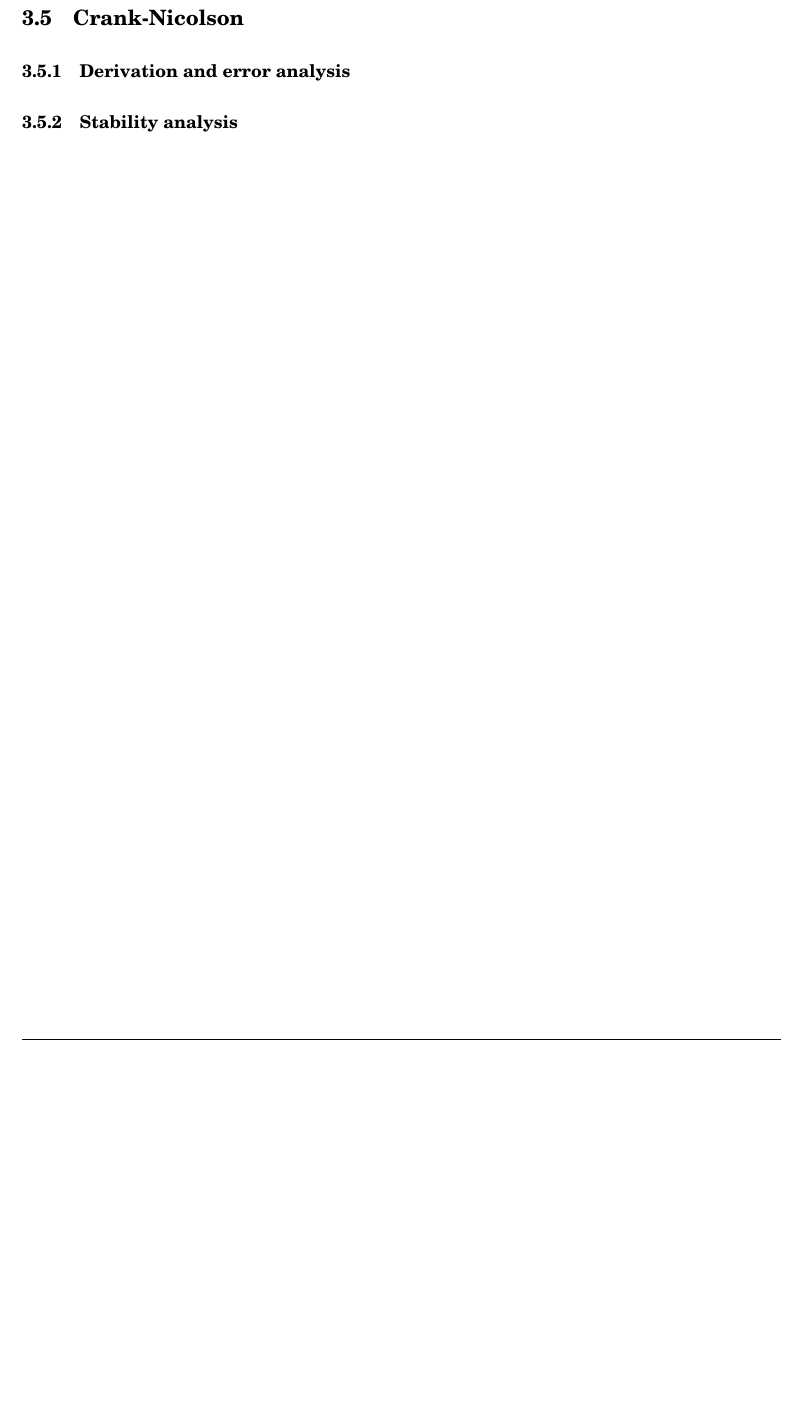
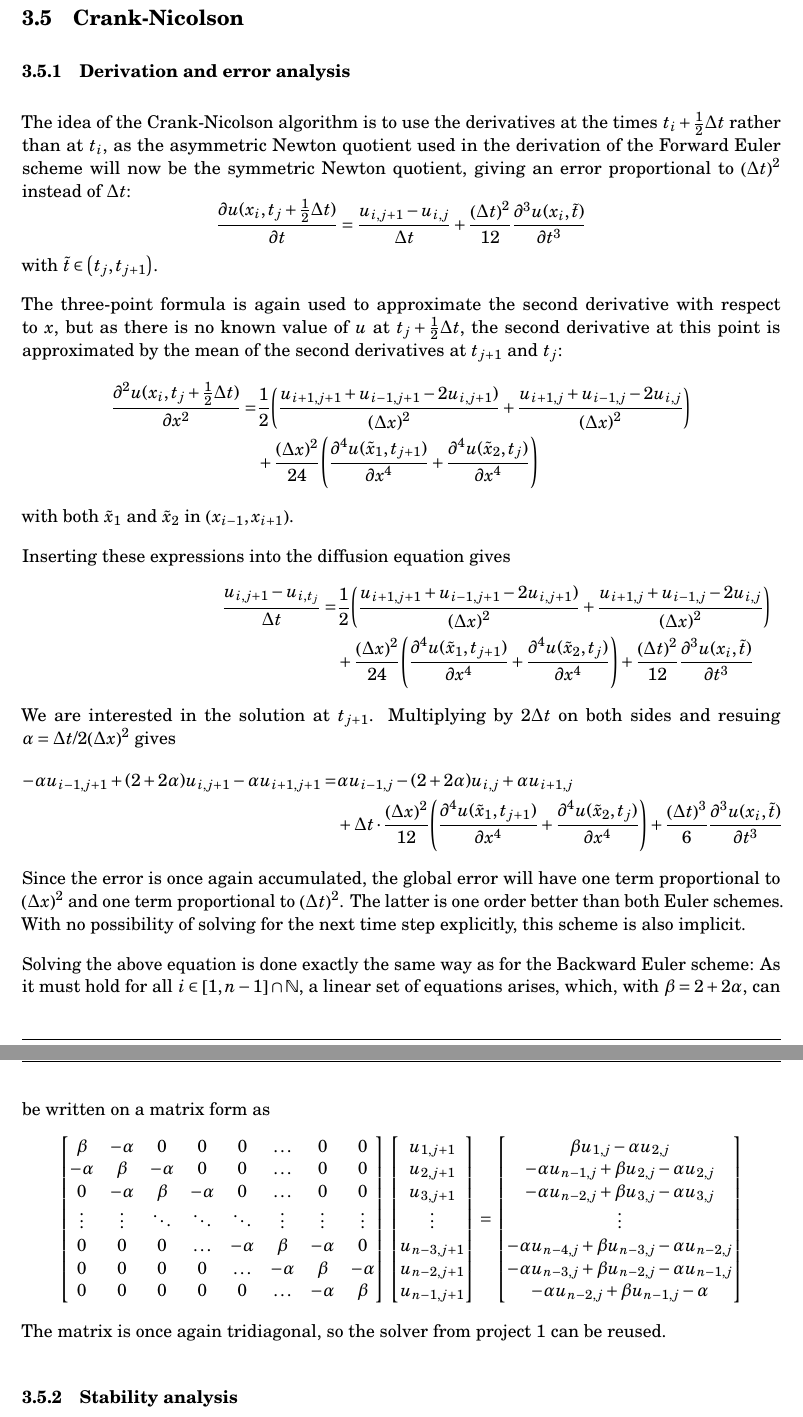
Before and after one commit to anjohan/Project5, a LaTeX paper (report.tex): part of page 14 of 15 before the commit and two parts of pages 14 and 15 of 16 after it, the two joined at a grey line, cut so that both start at the same text, the shorter picture padded with empty space. Compiled offline with pdfLaTeX.

Commit message:
Skrevet om Crank-Nicolson

```diff
--- a/report.tex
+++ b/report.tex
@@ -612,6 +615,62 @@ This is a simple, linear system with a tridiagonal matrix, for which an efficien
 \subsection{Crank-Nicolson} \label{sec:crankNicolson}
 
 \subsubsection{Derivation and error analysis}
+The idea of the Crank-Nicolson algorithm is to use the derivatives at the times \(t_i+\tfrac{1}{2}\Delta t\) rather than at \(t_i\), as the asymmetric Newton quotient used in the derivation of the Forward Euler scheme will now be the symmetric Newton quotient, giving an error proportional to \(\qty(\Delta t)^2\) instead of \(\Delta t\):
+\[
+    \pdv{u(x_i,t_j+\tfrac{1}{2}\Delta t)}{t} = \frac{u_{i,j+1} - u_{i,j}}{\Delta t} + \frac{\qty(\Delta t)^2}{12}\pdv[3]{u(x_i,\tilde{t})}{t}
+\]
+with \(\tilde{t}\in\qty(t_j,t_{j+1})\).
+
+The three-point formula is again used to approximate the second derivative with respect to \(x\), but as there is no known value of \(u\) at \(t_j+\tfrac{1}{2}\Delta t\), the second derivative at this point is approximated by the mean of the second derivatives at \(t_{j+1}\) and \(t_j\):
+\begin{alignat*}{2}
+    \pdv[2]{u(x_i,t_j+\tfrac{1}{2}\Delta t)}{x} &=&& \frac{1}{2}\qty(\frac{u_{i+1,j+1} + u_{i-1,j+1} - 2u_{i,j+1})}{\qty(\Delta x)^2} + \frac{u_{i+1,j} + u_{i-1,j} - 2u_{i,j}}{\qty(\Delta x)^2})\\
+    &&&+ \frac{\qty(\Delta x)^2}{24}\qty(\pdv[4]{u(\tilde{x}_1,t_{j+1})}{x} + \pdv[4]{u(\tilde{x}_2,t_j)}{x})
+\end{alignat*}
+with both \(\tilde{x}_1\) and \(\tilde{x}_2\) in \(\qty(x_{i-1},x_{i+1})\).
+
+Inserting these expressions into the diffusion equation gives
+\begin{alignat*}{2}
+    \frac{u_{i,j+1} - u_{i,t_j}}{\Delta t}
+    &=&& \frac{1}{2}\qty(\frac{u_{i+1,j+1} + u_{i-1,j+1} - 2u_{i,j+1})}{\qty(\Delta x)^2} + \frac{u_{i+1,j} + u_{i-1,j} - 2u_{i,j}}{\qty(\Delta x)^2})\\
+    &&&+ \frac{\qty(\Delta x)^2}{24}\qty(\pdv[4]{u(\tilde{x}_1,t_{j+1})}{x} + \pdv[4]{u(\tilde{x}_2,t_j)}{x}) + \frac{\qty(\Delta t)^2}{12}\pdv[3]{u(x_i,\tilde{t})}{t}
+    \intertext{We are interested in the solution at \(t_{j+1}\). Multiplying by \(2\Delta t\) on both sides and resuing \(\alpha=\Delta t/2\qty(\Delta x)^2\) gives}
+    -\alpha u_{i-1,j+1} + \qty(2+2\alpha)u_{i,j+1} - \alpha u_{i+1,j+1} &=&& \alpha u_{i-1,j} - \qty(2+2\alpha)u_{i,j} + \alpha u_{i+1,j}\\
+    &&&+ \Delta t\cdot\frac{\qty(\Delta x)^2}{12}\qty(\pdv[4]{u(\tilde{x}_1,t_{j+1})}{x} + \pdv[4]{u(\tilde{x}_2,t_j)}{x}) + \frac{\qty(\Delta t)^3}{6}\pdv[3]{u(x_i,\tilde{t})}{t}
+\end{alignat*}
+Since the error is once again accumulated, the global error will have one term proportional to \(\qty(\Delta x)^2\) and one term proportional to \(\qty(\Delta t)^2\). The latter is one order better than both Euler schemes. With no possibility of solving for the next time step explicitly, this scheme is also implicit.
+
+Solving the above equation is done exactly the same way as for the Backward Euler scheme: As it must hold for all \(i\in\qty[1,n-1]\cap\mathbb{N}\), a linear set of equations arises, which, with \(\beta=2+2\alpha\), can be written on a matrix form as
+\[
+    \begin{bmatrix}
+        \beta & -\alpha & 0 & 0 & 0 & \dots & 0 & 0  \\
+        -\alpha & \beta & -\alpha & 0 & 0 & \dots & 0 & 0  \\
+        0 & -\alpha & \beta & -\alpha & 0 & \dots & 0 & 0 \\
+        \vdots & \vdots &  \ddots & \ddots & \ddots & \vdots & \vdots & \vdots\\
+        0 & 0 & 0 & \dots & -\alpha & \beta & - \alpha & 0\\
+        0 & 0 & 0 & 0 & \dots & -\alpha & \beta & - \alpha\\
+        0 & 0 & 0 & 0 & 0 & \dots & -\alpha & \beta\\
+    \end{bmatrix}
+    \begin{bmatrix}
+        u_{1,j+1}\\
+        u_{2,j+1}\\
+        u_{3,j+1}\\
+        \vdots\\
+        u_{n-3,j+1}\\
+        u_{n-2,j+1}\\
+        u_{n-1,j+1}\\
+    \end{bmatrix}
+    =
+    \begin{bmatrix}
+        \beta u_{1,j} - \alpha u_{2,j}\\
+        -\alpha u_{n-1,j} + \beta u_{2,j} - \alpha u_{2,j}\\
+        -\alpha u_{n-2,j} + \beta u_{3,j} - \alpha u_{3,j}\\
+        \vdots\\
+        -\alpha u_{n-4,j} + \beta u_{n-3,j} - \alpha u_{n-2,j}\\
+        -\alpha u_{n-3,j} + \beta u_{n-2,j} - \alpha u_{n-1,j}\\
+        -\alpha u_{n-2,j} + \beta u_{n-1,j} - \alpha\\
+    \end{bmatrix}
+\]
+The matrix is once again tridiagonal, so the solver from project 1 can be reused.
 
 \subsubsection{Stability analysis}
 
```
Also changed, not shown: kilder.bib (+0 -1 lines), report.tex (43 more changed lines), 3 other files.
